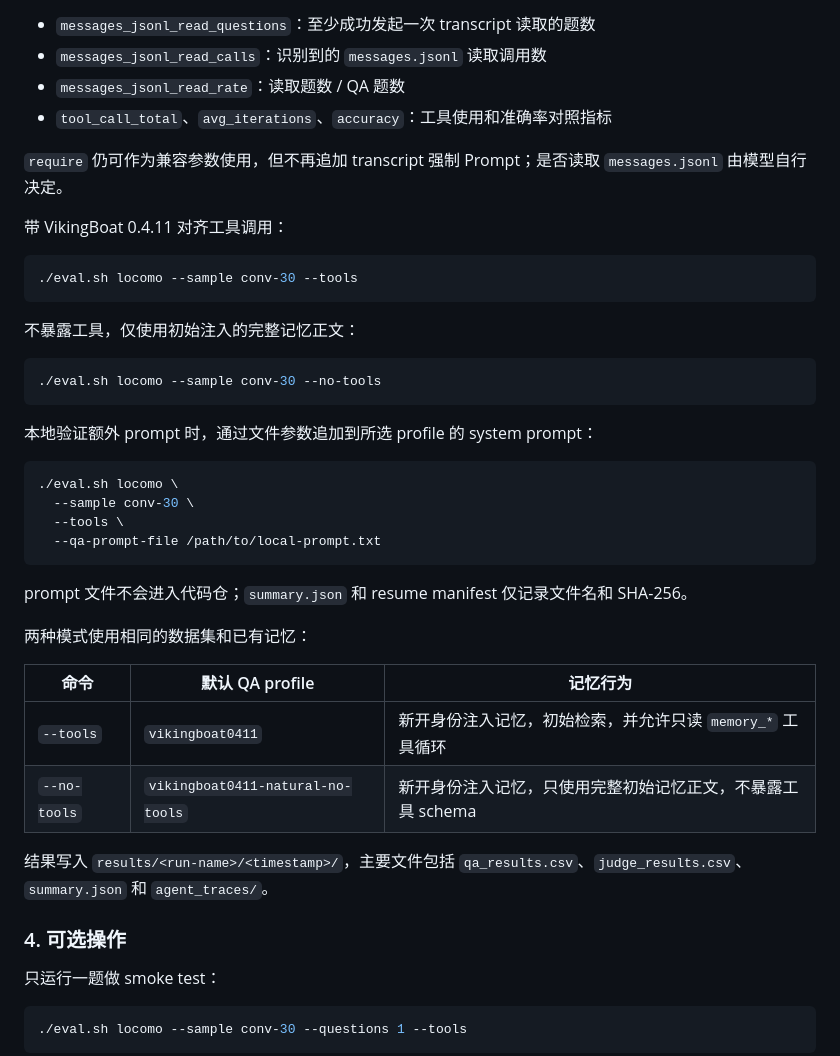
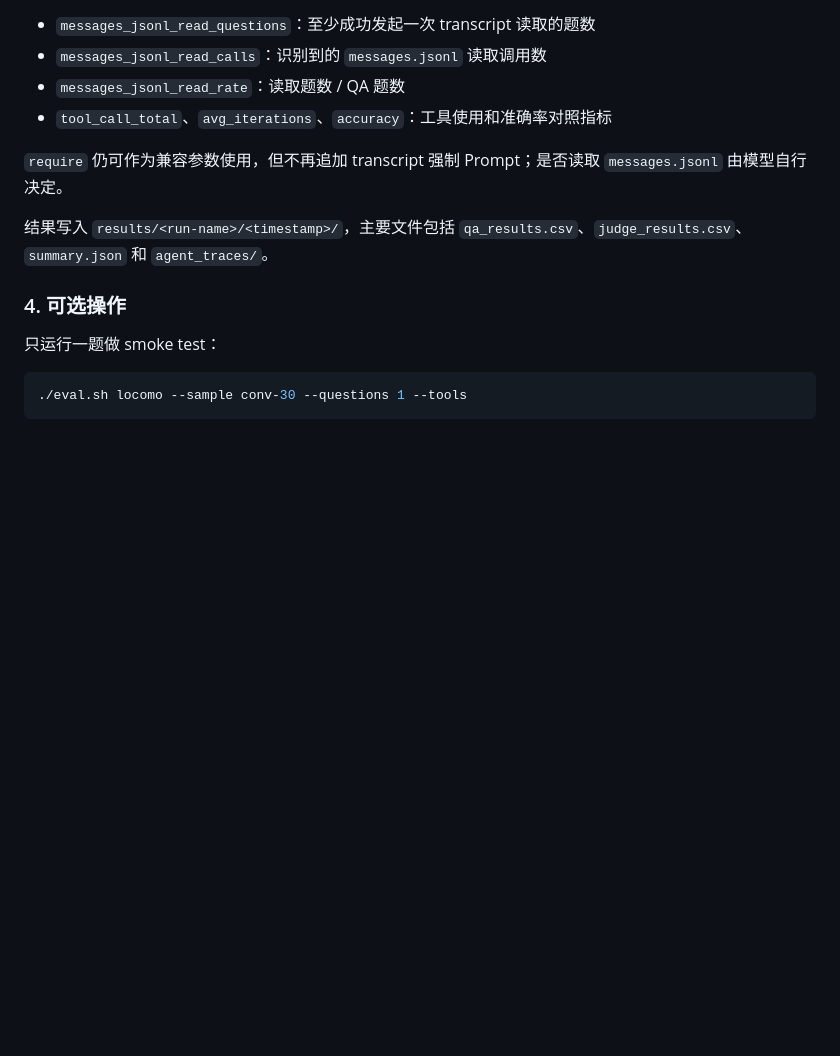
Before and after one commit to noi031/Memory-System-Eval-Harness, a Markdown page: README.md, the part around the change. GitHub-like rendering; blank space fills up the shorter version.

Commit message:
Remove redundant VikingBot README commands

````diff
--- a/README.md
+++ b/README.md
@@ -201,37 +201,6 @@ export LLM_API_KEY="$DASHSCOPE_API_KEY"
 `require` 仍可作为兼容参数使用，但不再追加 transcript 强制 Prompt；是否读取
 `messages.jsonl` 由模型自行决定。
 
-带 VikingBoat 0.4.11 对齐工具调用：
-
-```bash
-./eval.sh locomo --sample conv-30 --tools
-```
-
-不暴露工具，仅使用初始注入的完整记忆正文：
-
-```bash
-./eval.sh locomo --sample conv-30 --no-tools
-```
-
-本地验证额外 prompt 时，通过文件参数追加到所选 profile 的 system prompt：
-
-```bash
-./eval.sh locomo \
-  --sample conv-30 \
-  --tools \
-  --qa-prompt-file /path/to/local-prompt.txt
-```
-
-prompt 文件不会进入代码仓；`summary.json` 和 resume manifest 仅记录文件名和
-SHA-256。
-
-两种模式使用相同的数据集和已有记忆：
-
-| 命令 | 默认 QA profile | 记忆行为 |
-|---|---|---|
-| `--tools` | `vikingboat0411` | 新开身份注入记忆，初始检索，并允许只读 `memory_*` 工具循环 |
-| `--no-tools` | `vikingboat0411-natural-no-tools` | 新开身份注入记忆，只使用完整初始记忆正文，不暴露工具 schema |
-
 结果写入 `results/<run-name>/<timestamp>/`，主要文件包括
 `qa_results.csv`、`judge_results.csv`、`summary.json` 和
 `agent_traces/`。
````
